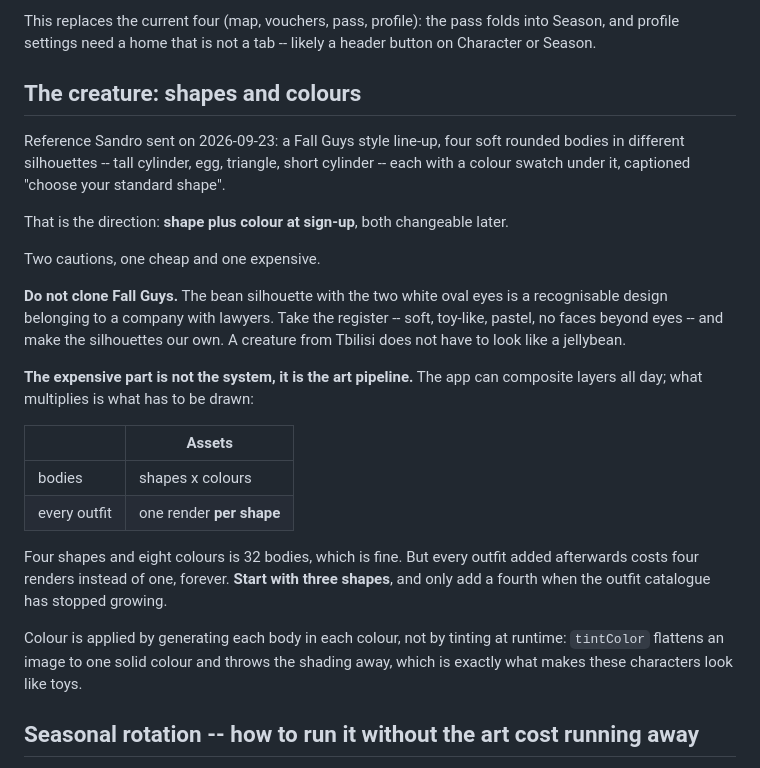
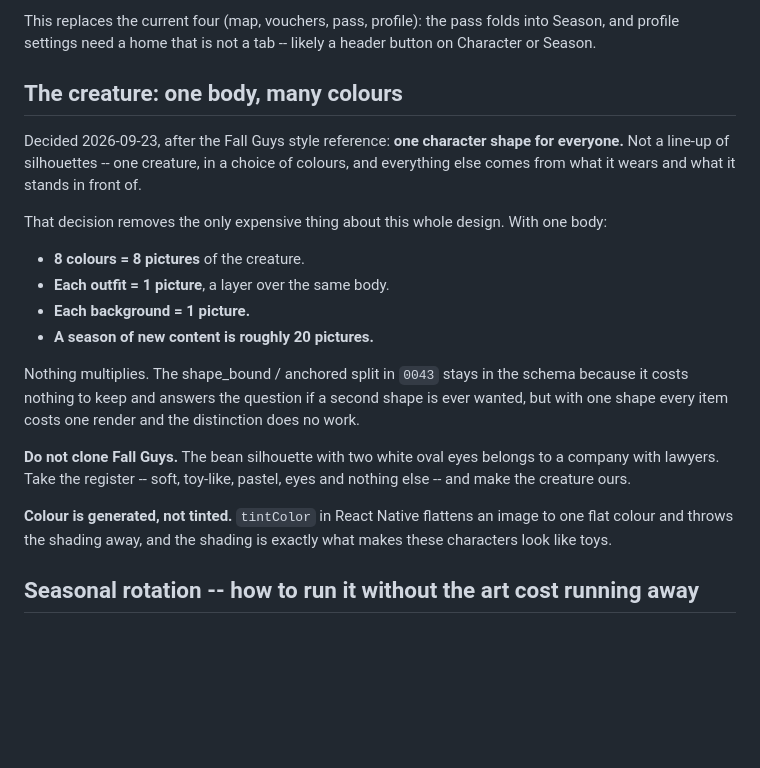
Before and after one commit to GridlyTeam/TbilisiQuest, a Markdown page: docs/DESIGN_DIRECTION.md, the part around the change. Rendered like a GitHub page; blank space fills up the shorter version.

Commit message:
One creature, not a line-up of shapes
Sandro's call after the reference image. It removes the only expensive
thing in the design: with one body, eight colours is eight pictures,
every outfit is one picture, and a season is about twenty. Nothing
multiplies.

The shape_bound flag from 0043 stays -- it costs nothing and answers the
question if a second shape is ever wanted -- but with one shape it does
no work.

```diff
--- a/docs/DESIGN_DIRECTION.md
+++ b/docs/DESIGN_DIRECTION.md
@@ -182,37 +182,33 @@ This replaces the current four (map, vouchers, pass, profile): the pass folds
 into Season, and profile settings need a home that is not a tab -- likely a
 header button on Character or Season.
 
-## The creature: shapes and colours
+## The creature: one body, many colours
 
-Reference Sandro sent on 2026-09-23: a Fall Guys style line-up, four soft
-rounded bodies in different silhouettes -- tall cylinder, egg, triangle, short
-cylinder -- each with a colour swatch under it, captioned "choose your standard
-shape".
+Decided 2026-09-23, after the Fall Guys style reference: **one character shape
+for everyone.** Not a line-up of silhouettes -- one creature, in a choice of
+colours, and everything else comes from what it wears and what it stands in
+front of.
 
-That is the direction: **shape plus colour at sign-up**, both changeable later.
+That decision removes the only expensive thing about this whole design. With one
+body:
 
-Two cautions, one cheap and one expensive.
+- **8 colours = 8 pictures** of the creature.
+- **Each outfit = 1 picture**, a layer over the same body.
+- **Each background = 1 picture.**
+- **A season of new content is roughly 20 pictures.**
 
-**Do not clone Fall Guys.** The bean silhouette with the two white oval eyes is
-a recognisable design belonging to a company with lawyers. Take the register --
-soft, toy-like, pastel, no faces beyond eyes -- and make the silhouettes our
-own. A creature from Tbilisi does not have to look like a jellybean.
+Nothing multiplies. The shape_bound / anchored split in `0043` stays in the
+schema because it costs nothing to keep and answers the question if a second
+shape is ever wanted, but with one shape every item costs one render and the
+distinction does no work.
 
-**The expensive part is not the system, it is the art pipeline.** The app can
-composite layers all day; what multiplies is what has to be drawn:
+**Do not clone Fall Guys.** The bean silhouette with two white oval eyes belongs
+to a company with lawyers. Take the register -- soft, toy-like, pastel, eyes and
+nothing else -- and make the creature ours.
 
-| | Assets |
-|---|---|
-| bodies | shapes x colours |
-| every outfit | one render **per shape** |
-
-Four shapes and eight colours is 32 bodies, which is fine. But every outfit
-added afterwards costs four renders instead of one, forever. **Start with three
-shapes**, and only add a fourth when the outfit catalogue has stopped growing.
-
-Colour is applied by generating each body in each colour, not by tinting at
-runtime: `tintColor` flattens an image to one solid colour and throws the
-shading away, which is exactly what makes these characters look like toys.
+**Colour is generated, not tinted.** `tintColor` in React Native flattens an
+image to one flat colour and throws the shading away, and the shading is exactly
+what makes these characters look like toys.
 
 ## Seasonal rotation -- how to run it without the art cost running away
 
```
